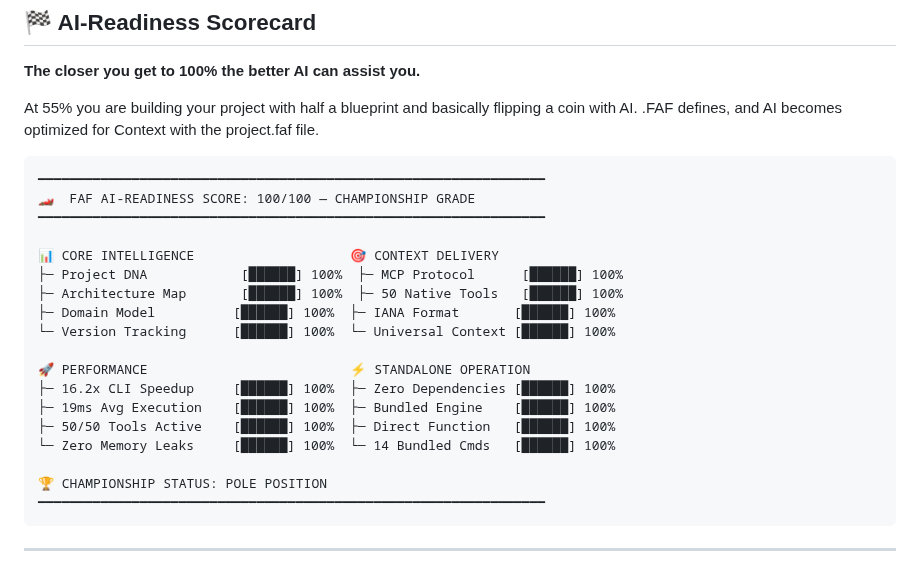
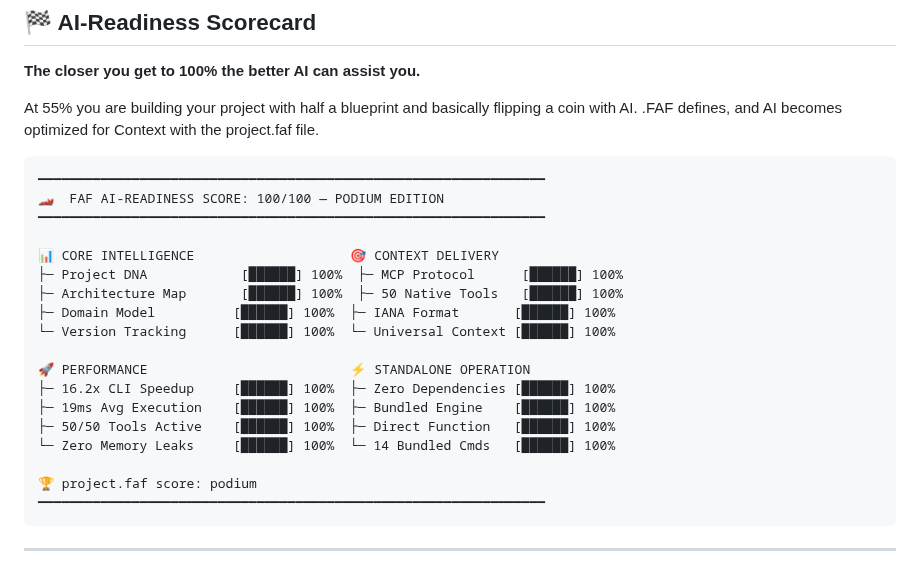
Before and after one commit to Wolfe-Jam/claude-faf-mcp, a Markdown page: docs/index.md, the part around the change. Drawn GitHub-style.

Commit message:
docs: Update scorecard to Podium Edition format
Changed scorecard terminology:
- "CHAMPIONSHIP GRADE" → "PODIUM EDITION"
- "CHAMPIONSHIP STATUS: POLE POSITION" → "project.faf score: podium"

More mobile-friendly and marks the start of the project.faf scorecard era.

🏁 Generated with [Claude Code](https://claude.com/claude-code)

Co-Authored-By: Claude <noreply@anthropic.com>

````diff
--- a/docs/index.md
+++ b/docs/index.md
@@ -24,7 +24,7 @@ At 55% you are building your project with half a blueprint and basically flippin
 
 ```
 ━━━━━━━━━━━━━━━━━━━━━━━━━━━━━━━━━━━━━━━━━━━━━━━━━━━━━━━━━━━━━━━━━
-🏎️  FAF AI-READINESS SCORE: 100/100 — CHAMPIONSHIP GRADE
+🏎️  FAF AI-READINESS SCORE: 100/100 — PODIUM EDITION
 ━━━━━━━━━━━━━━━━━━━━━━━━━━━━━━━━━━━━━━━━━━━━━━━━━━━━━━━━━━━━━━━━━
 
 📊 CORE INTELLIGENCE                    🎯 CONTEXT DELIVERY
@@ -39,7 +39,7 @@ At 55% you are building your project with half a blueprint and basically flippin
 ├─ 50/50 Tools Active    [██████] 100%  ├─ Direct Function   [██████] 100%
 └─ Zero Memory Leaks     [██████] 100%  └─ 14 Bundled Cmds   [██████] 100%
 
-🏆 CHAMPIONSHIP STATUS: POLE POSITION
+🏆 project.faf score: podium
 ━━━━━━━━━━━━━━━━━━━━━━━━━━━━━━━━━━━━━━━━━━━━━━━━━━━━━━━━━━━━━━━━━
 ```
 
````
